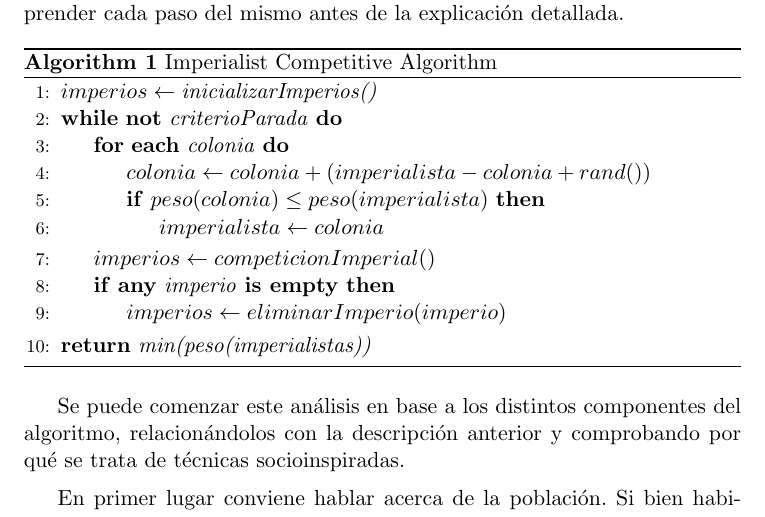
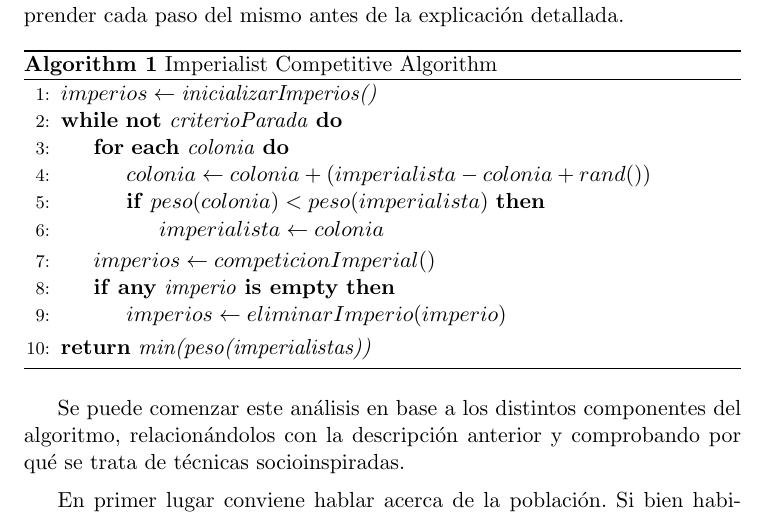
Before and after one commit to JJSrra/Documentacion-TFG, a LaTeX thesis (proyecto.tex, which reads capitulos/04_Implementacion.tex): part of page 43 of 49, cut so that both start at the same text. Compiled offline with pdfLaTeX.

Commit message:
Corregido error en pseudocódigo

```diff
--- a/capitulos/04_Implementacion.tex
+++ b/capitulos/04_Implementacion.tex
@@ -35,7 +35,7 @@ Como se puede observar de esta hoja de ruta del algoritmo, la relación con la s
 		\While{\textbf{not} \textit{criterioParada}}
 		\For{\textbf{each} \textit{colonia}}
 		\State $colonia \gets colonia + (imperialista - colonia + rand())$
-		\If{$peso(colonia) \le peso(imperialista)$}
+		\If{$peso(colonia) < peso(imperialista)$}
 		\State $imperialista \gets colonia$
 		\EndIf
 		\EndFor
```
